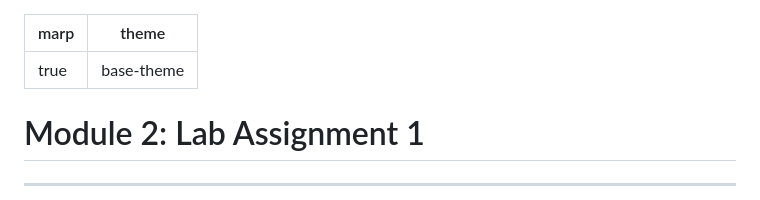
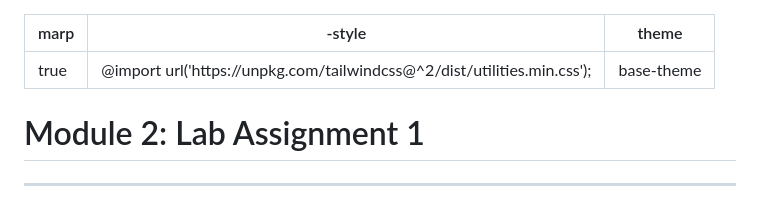
Before and after one commit to alicewchen/BINF5505_slides, a Markdown page: docs/assignment_1/assignment_1.md, the part around the change printed below. Rendered like a GitHub page.

```diff
--- a/docs/assignment_1/assignment_1.md
+++ b/docs/assignment_1/assignment_1.md
@@ -1,5 +1,6 @@
 ---
 marp: true
+-style: @import url('https://unpkg.com/tailwindcss@^2/dist/utilities.min.css');
 theme: base-theme
 
 ---
```
Also changed, not shown: other parts of docs/assignment_1/assignment_1.md (+2 -2 lines).
